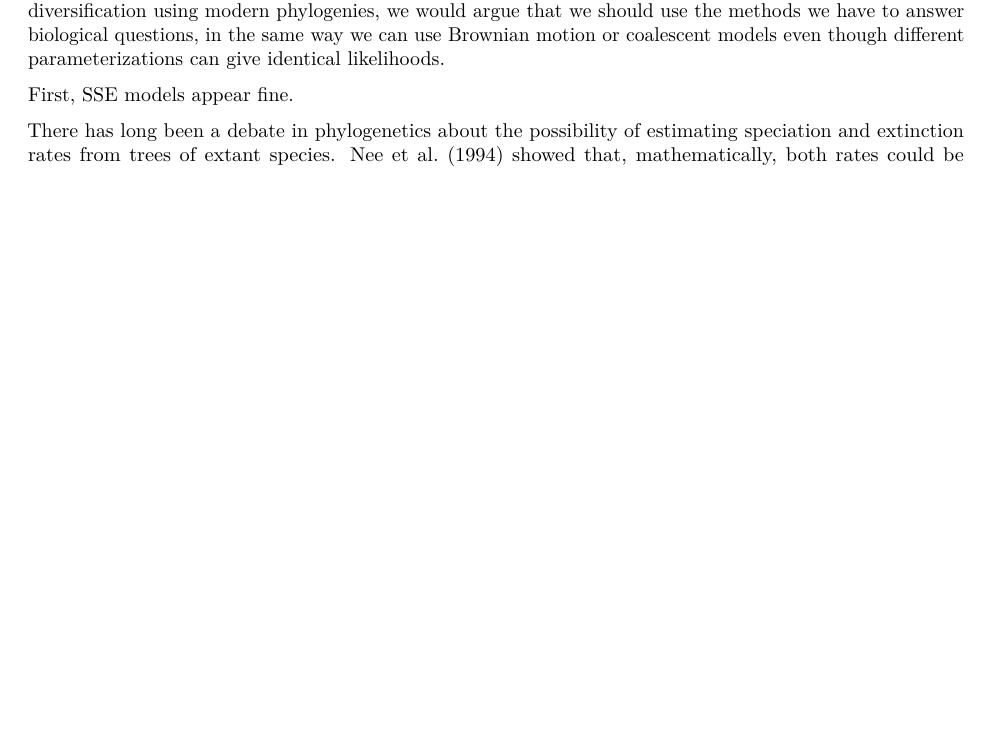
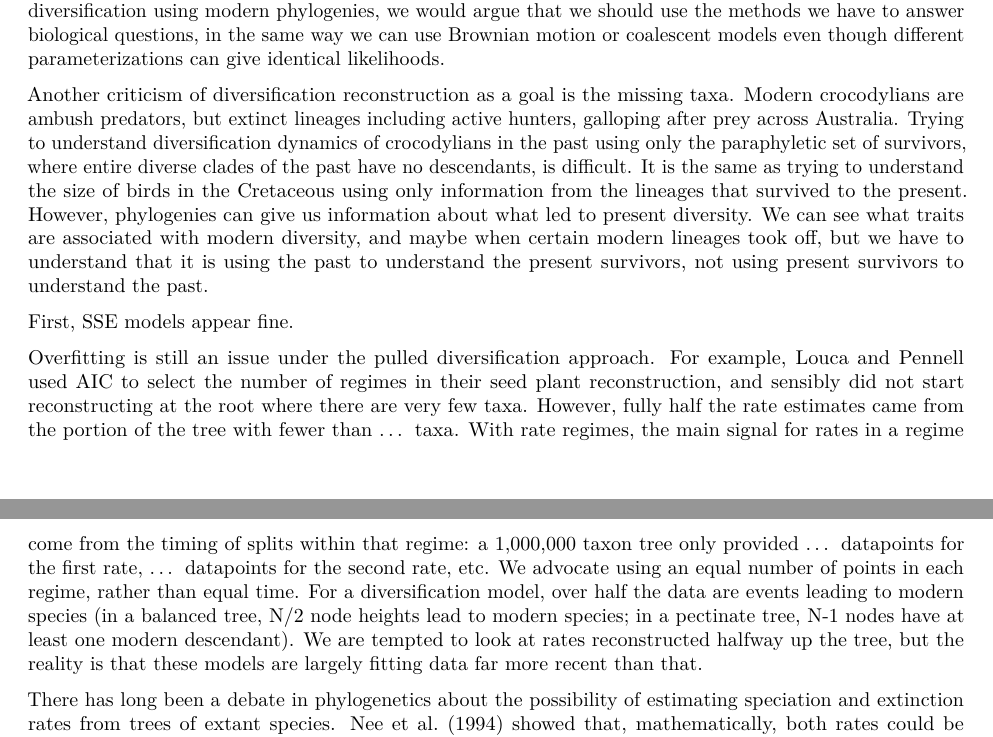
Before and after one commit to bomeara/diversificationlives, an R Markdown document (DiversificationLives.Rmd): part of page 2 of 9 before the commit and two parts of pages 2 and 3 of 9 after it, the two joined at a grey line, cut so that both start at the same text, the shorter picture padded with empty space. Rendered offline with R 4.5, knitr and Pandoc, then LaTeX, with nearby package versions; some code elsewhere in the file could not run offline.

Commit message:
more rantings

```diff
--- a/DiversificationLives.Rmd
+++ b/DiversificationLives.Rmd
@@ -27,8 +27,11 @@ Another issue plagueing the field of diversification seismograph studies is igno
 
 Rather than trace the scratchings of a single pulled diversification rate arm, or both speciation and extinction rate arms, on a diversification seismograph, or take the extreme step of stopping all analyses of diversification using modern phylogenies, we would argue that we should use the methods we have to answer biological questions, in the same way we can use Brownian motion or coalescent models even though different parameterizations can give identical likelihoods.
 
+Another criticism of diversification reconstruction as a goal is the missing taxa. Modern crocodylians are ambush predators, but extinct lineages including active hunters, galloping after prey across Australia. Trying to understand diversification dynamics of crocodylians in the past using only the paraphyletic set of survivors, where entire diverse clades of the past have no descendants, is difficult. It is the same as trying to understand the size of birds in the Cretaceous using only information from the lineages that survived to the present. However, phylogenies can give us information about what led to present diversity. We can see what traits are associated with modern diversity, and maybe when certain modern lineages took off, but we have to understand that it is using the past to understand the present survivors, not using present survivors to understand the past.
+
 First, SSE models appear fine.
 
+Overfitting is still an issue under the pulled diversification approach. For example, Louca and Pennell used AIC to select the number of regimes in their seed plant reconstruction, and sensibly did not start reconstructing at the root where there are very few taxa. However, fully half the rate estimates came from the portion of the tree with fewer than ... taxa. With rate regimes, the main signal for rates in a regime come from the timing of splits within that regime: a 1,000,000 taxon tree only provided ... datapoints for the first rate, ... datapoints for the second rate, etc. We advocate using an equal number of points in each regime, rather than equal time. For a diversification model, over half the data are events leading to modern species (in a balanced tree, N/2 node heights lead to modern species; in a pectinate tree, N-1 nodes have at least one modern descendant). We are tempted to look at rates reconstructed halfway up the tree, but the reality is that these models are largely fitting data far more recent than that.
 
 
 
```
